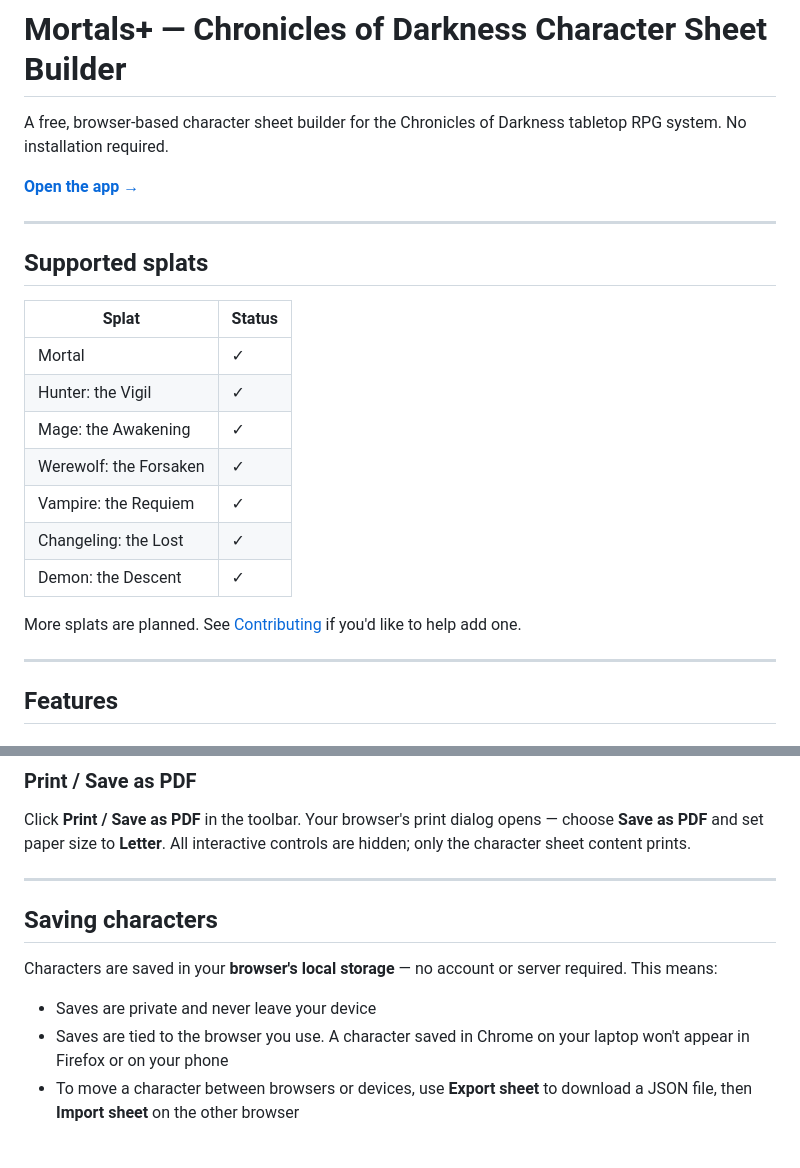
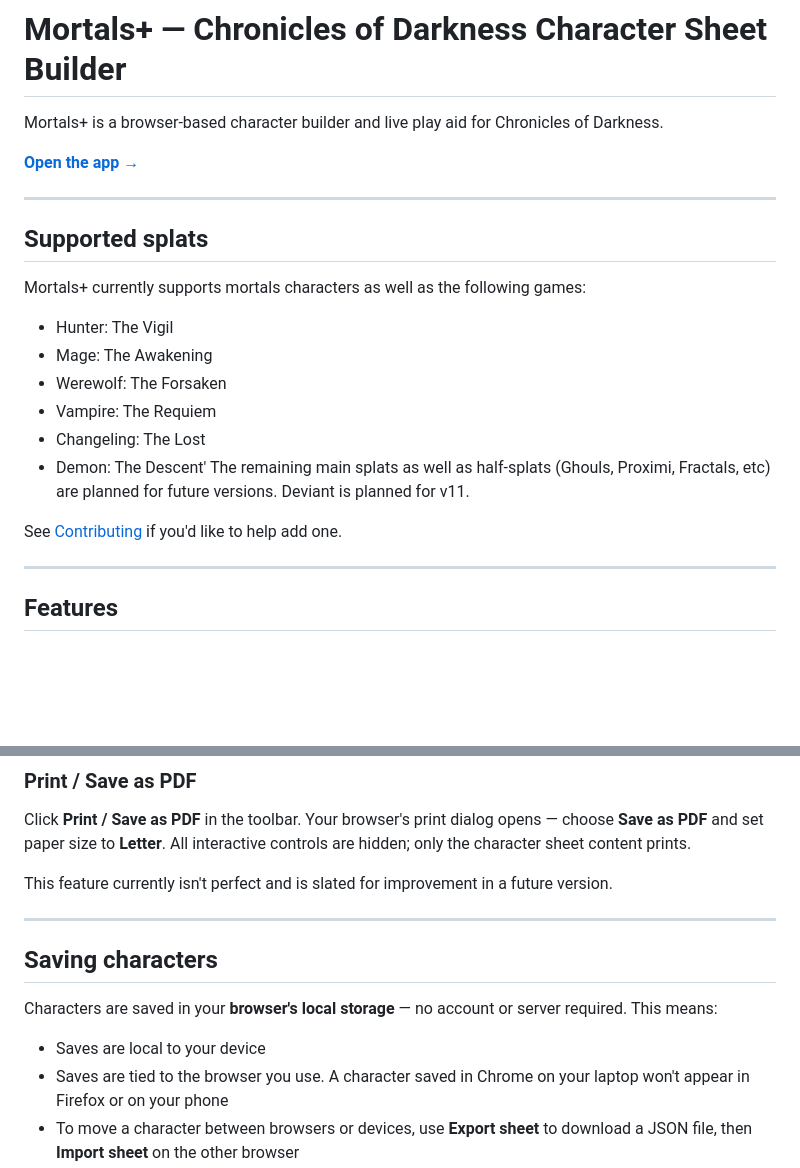
Before and after one commit to bonewolf22/Mortals-A-Chronicles-of-Darkness-Character-Builder, a Markdown page: README.md, 2 parts joined by grey strips. Drawn GitHub-style; blank space fills up the shorter version.

```diff
--- a/README.md
+++ b/README.md
@@ -1,6 +1,6 @@
 # Mortals+ — Chronicles of Darkness Character Sheet Builder
 
-A free, browser-based character sheet builder for the Chronicles of Darkness tabletop RPG system. No installation required.
+Mortals+ is a browser-based character builder and live play aid for Chronicles of Darkness.
 
 **[Open the app →](https://bonewolf22.github.io/Mortals-A-Chronicles-of-Darkness-Character-Builder/)**
 
@@ -8,17 +8,16 @@ A free, browser-based character sheet builder for the Chronicles of Darkness tab
 
 ## Supported splats
 
-| Splat | Status |
-|---|---|
-| Mortal | ✓ |
-| Hunter: the Vigil | ✓ |
-| Mage: the Awakening | ✓ |
-| Werewolf: the Forsaken | ✓ |
-| Vampire: the Requiem | ✓ |
-| Changeling: the Lost | ✓ |
-| Demon: the Descent | ✓ |
+Mortals+ currently supports mortals characters as well as the following games:
+- Hunter: The Vigil
+- Mage: The Awakening
+- Werewolf: The Forsaken
+- Vampire: The Requiem
+- Changeling: The Lost
+- Demon: The Descent'
+The remaining main splats as well as half-splats (Ghouls, Proximi, Fractals, etc) are planned for future versions. Deviant is planned for v11.
 
-More splats are planned. See [Contributing](#contributing) if you'd like to help add one.
+See [Contributing](#contributing) if you'd like to help add one.
 
 ---
 
@@ -60,13 +59,15 @@ Section titles are drag handles — drag any section to reorder it or move it be
 
 Click **Print / Save as PDF** in the toolbar. Your browser's print dialog opens — choose **Save as PDF** and set paper size to **Letter**. All interactive controls are hidden; only the character sheet content prints.
 
+This feature currently isn't perfect and is slated for improvement in a future version.
+
 ---
 
 ## Saving characters
 
 Characters are saved in your **browser's local storage** — no account or server required. This means:
 
-- Saves are private and never leave your device
+- Saves are local to your device
 - Saves are tied to the browser you use. A character saved in Chrome on your laptop won't appear in Firefox or on your phone
 - To move a character between browsers or devices, use **Export sheet** to download a JSON file, then **Import sheet** on the other browser
 
```
